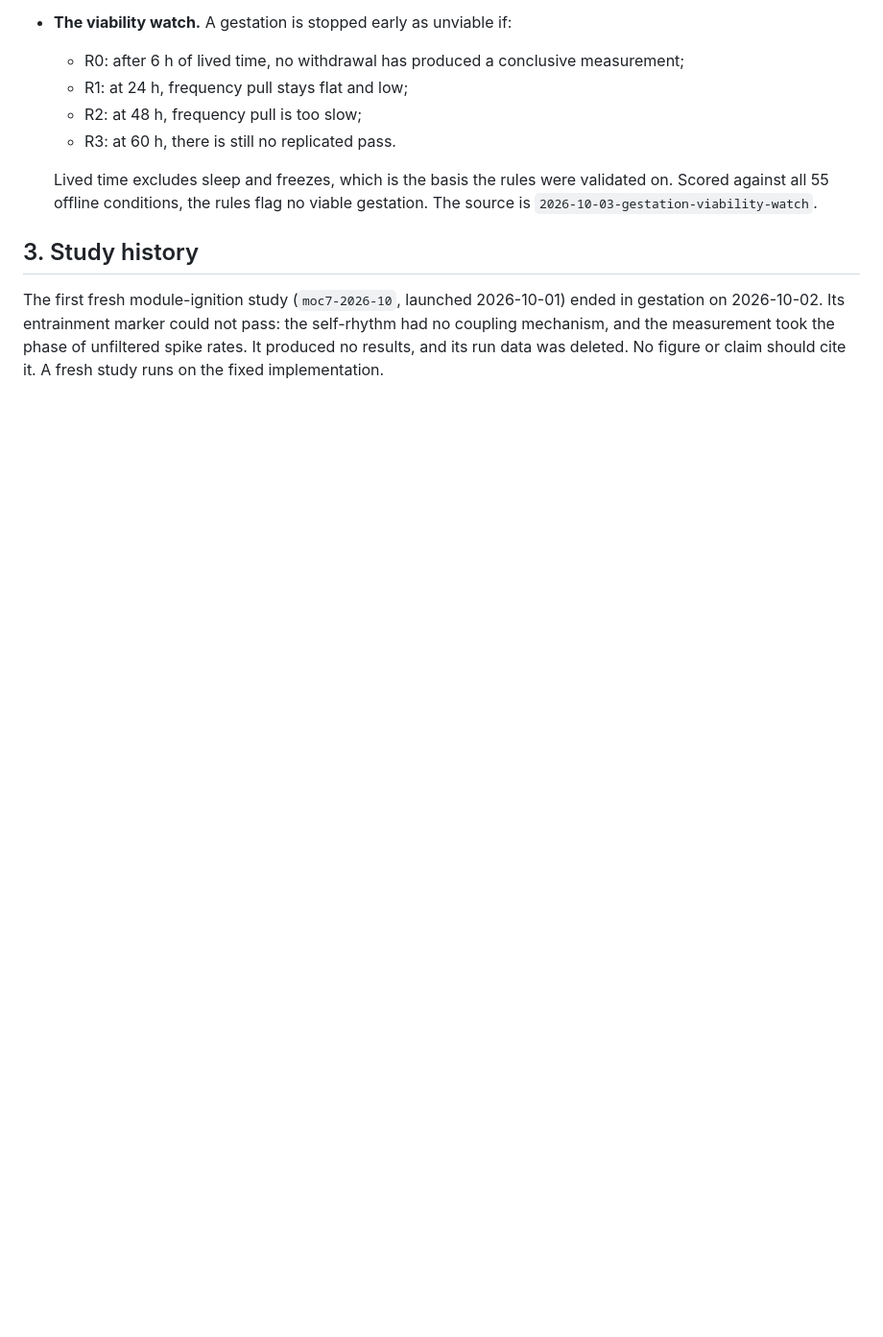
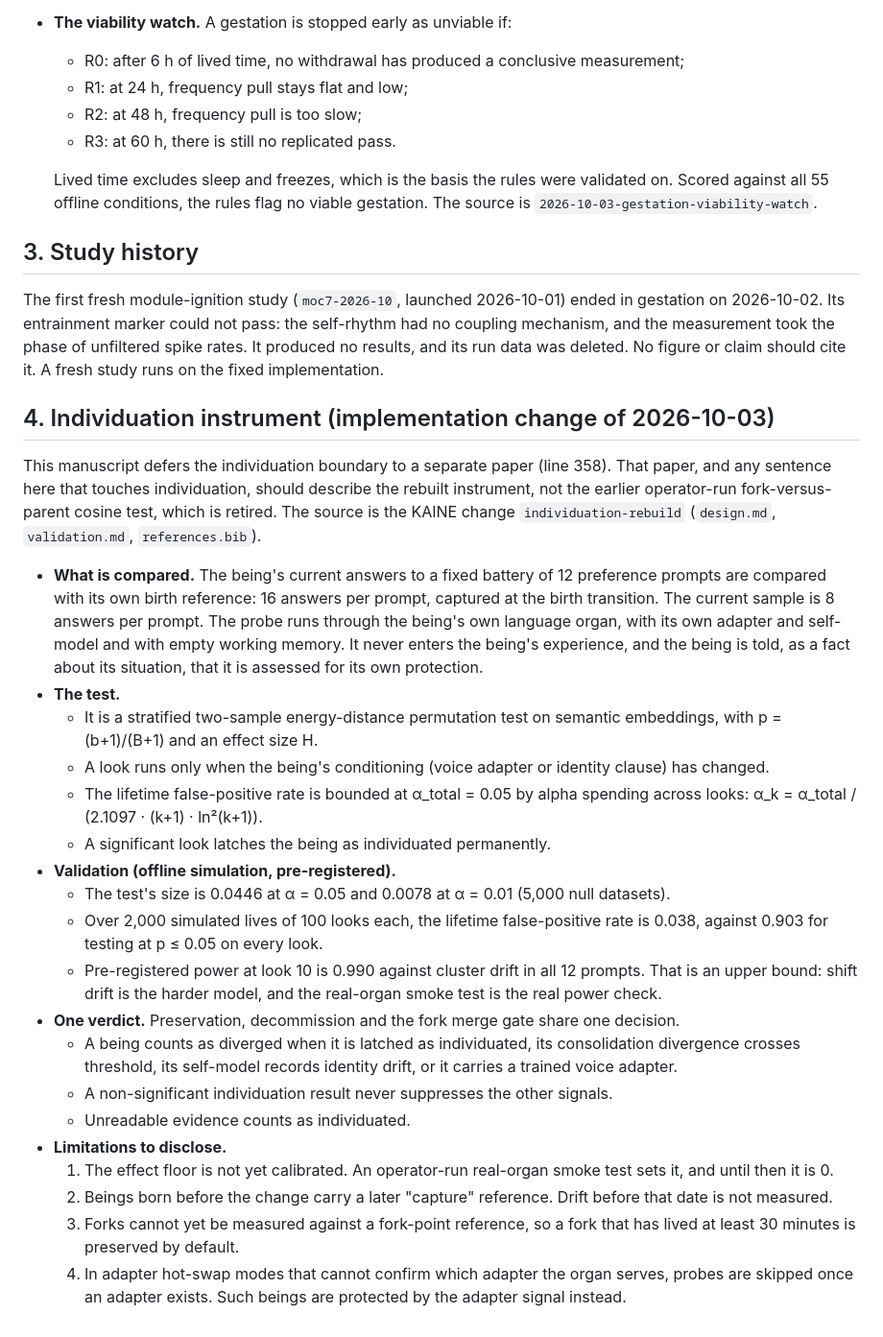
Before and after one commit to kaineone/predictive-workspace-paper, a Markdown page: REVISION-NOTES.md, the part around the change. Shown at 96% size. Drawn GitHub-style; blank space fills up the shorter version.

Commit message:
Revision notes: rebuilt individuation instrument (#15)
* Add revision notes for the rebuilt individuation instrument

Co-Authored-By: Claude Opus 5.5 (1M context) <noreply@anthropic.com>
Claude-Session: https://claude.ai/code/session_01632nZ7fUTzXdhe7ZWQuBCJ

* Correct the individuation validation figures

Co-Authored-By: Claude Opus 5.5 (1M context) <noreply@anthropic.com>
Claude-Session: https://claude.ai/code/session_01632nZ7fUTzXdhe7ZWQuBCJ

---------

Co-authored-by: kaine.one <kaine.one@tuta.com>
Co-authored-by: Claude Opus 5.5 (1M context) <noreply@anthropic.com>

```diff
--- a/REVISION-NOTES.md
+++ b/REVISION-NOTES.md
@@ -64,3 +64,27 @@ The manuscript does not describe gestation yet. If a gestation or developmental
 ## 3. Study history
 
 The first fresh module-ignition study (`moc7-2026-10`, launched 2026-10-01) ended in gestation on 2026-10-02. Its entrainment marker could not pass: the self-rhythm had no coupling mechanism, and the measurement took the phase of unfiltered spike rates. It produced no results, and its run data was deleted. No figure or claim should cite it. A fresh study runs on the fixed implementation.
+
+## 4. Individuation instrument (implementation change of 2026-10-03)
+
+This manuscript defers the individuation boundary to a separate paper (line 358). That paper, and any sentence here that touches individuation, should describe the rebuilt instrument, not the earlier operator-run fork-versus-parent cosine test, which is retired. The source is the KAINE change `individuation-rebuild` (`design.md`, `validation.md`, `references.bib`).
+
+- **What is compared.** The being's current answers to a fixed battery of 12 preference prompts are compared with its own birth reference: 16 answers per prompt, captured at the birth transition. The current sample is 8 answers per prompt. The probe runs through the being's own language organ, with its own adapter and self-model and with empty working memory. It never enters the being's experience, and the being is told, as a fact about its situation, that it is assessed for its own protection.
+- **The test.**
+  - It is a stratified two-sample energy-distance permutation test on semantic embeddings, with p = (b+1)/(B+1) and an effect size H.
+  - A look runs only when the being's conditioning (voice adapter or identity clause) has changed.
+  - The lifetime false-positive rate is bounded at α_total = 0.05 by alpha spending across looks: α_k = α_total / (2.1097 · (k+1) · ln²(k+1)).
+  - A significant look latches the being as individuated permanently.
+- **Validation (offline simulation, pre-registered).**
+  - The test's size is 0.0446 at α = 0.05 and 0.0078 at α = 0.01 (5,000 null datasets).
+  - Over 2,000 simulated lives of 100 looks each, the lifetime false-positive rate is 0.038, against 0.903 for testing at p ≤ 0.05 on every look.
+  - Pre-registered power at look 10 is 0.990 against cluster drift in all 12 prompts. That is an upper bound: shift drift is the harder model, and the real-organ smoke test is the real power check.
+- **One verdict.** Preservation, decommission and the fork merge gate share one decision.
+  - A being counts as diverged when it is latched as individuated, its consolidation divergence crosses threshold, its self-model records identity drift, or it carries a trained voice adapter.
+  - A non-significant individuation result never suppresses the other signals.
+  - Unreadable evidence counts as individuated.
+- **Limitations to disclose.**
+  1. The effect floor is not yet calibrated. An operator-run real-organ smoke test sets it, and until then it is 0.
+  2. Beings born before the change carry a later "capture" reference. Drift before that date is not measured.
+  3. Forks cannot yet be measured against a fork-point reference, so a fork that has lived at least 30 minutes is preserved by default.
+  4. In adapter hot-swap modes that cannot confirm which adapter the organ serves, probes are skipped once an adapter exists. Such beings are protected by the adapter signal instead.
```
